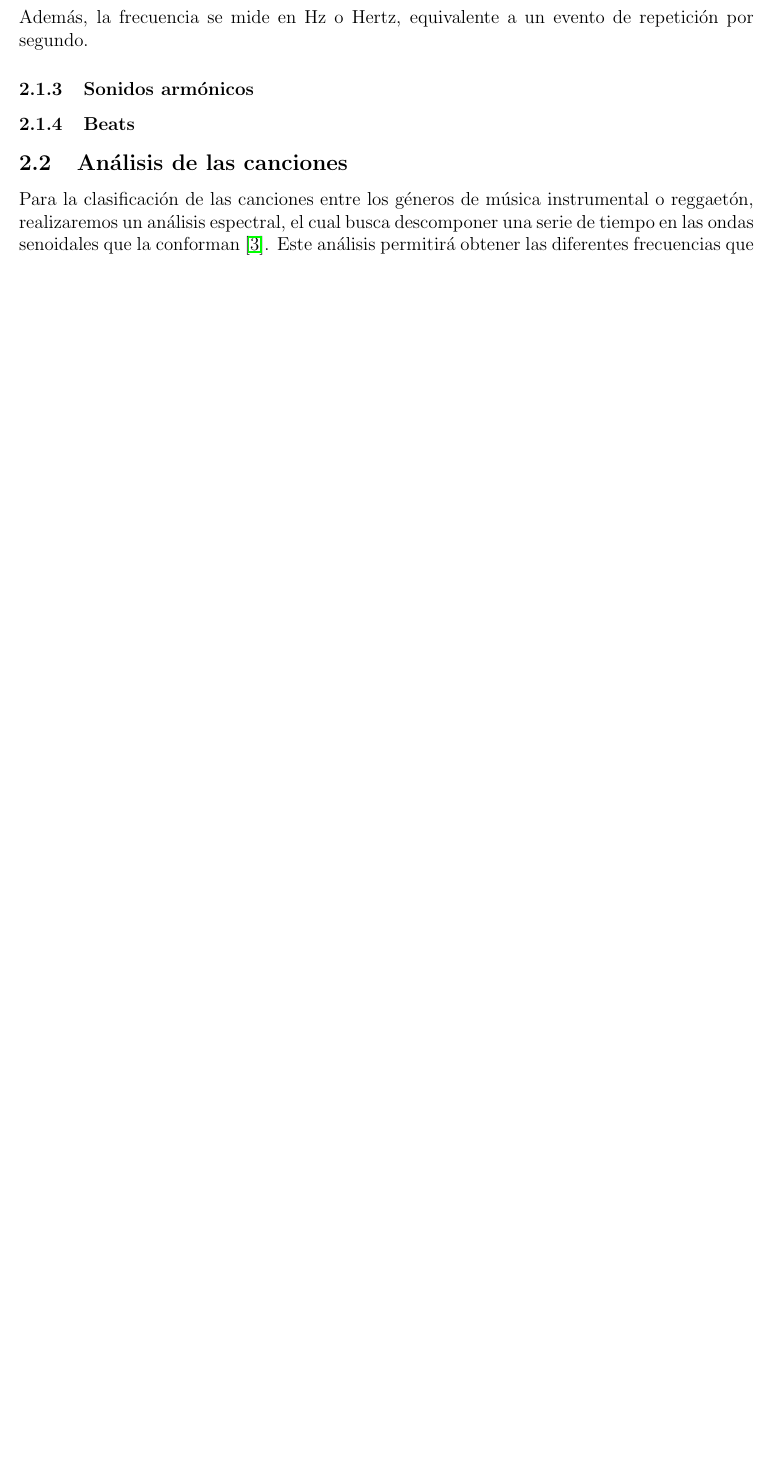
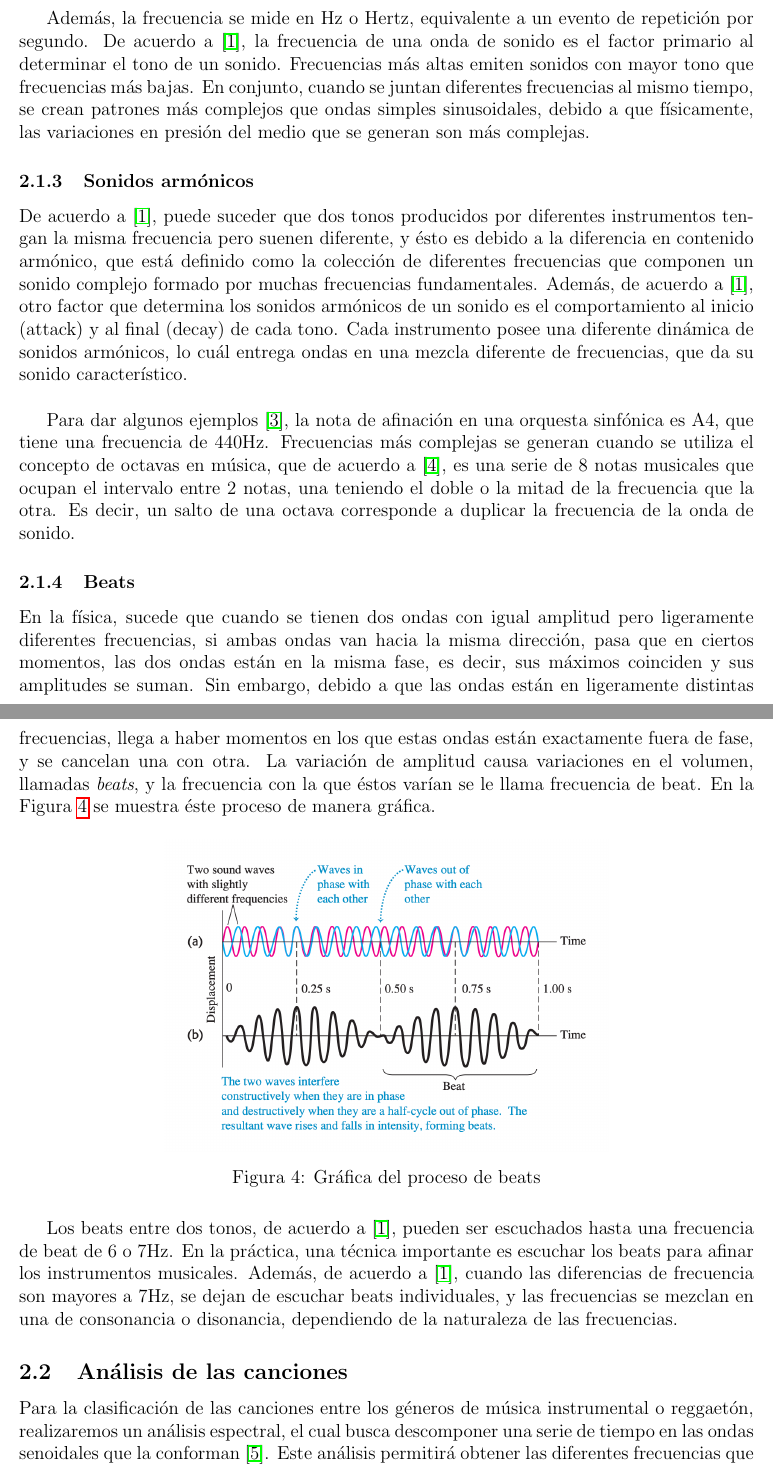
Before and after one commit to rominanafu/canciones-fourier, a LaTeX document (reporte/SituacionProblema.tex): part of page 2 of 4 before the commit and two parts of pages 3 and 4 of 6 after it, the two joined at a grey line, cut so that both start at the same text, the shorter picture padded with empty space. Compiled offline with pdfLaTeX.

Commit message:
Added harmonic sounds and beats research information

```diff
--- a/reporte/SituacionProblema.tex
+++ b/reporte/SituacionProblema.tex
@@ -65,5 +65,3 @@ Como se definió anteriormente, la frecuencia de una onda es, de acuerdo a [1],
     \begin{align}
     f = \frac{v}{\lambda}
     \label{frequency-eq}
-    \end{align}Además, la frecuencia se mide en Hz o Hertz, equivalente a un evento de repetición por segundo.
-\subsubsection{Sonidos armónicos}
@@ -70,5 +77,32 @@ Como se definió anteriormente, la frecuencia de una onda es, de acuerdo a [1],
+    Además, la frecuencia se mide en Hz o Hertz, equivalente a un evento de repetición por segundo. De acuerdo a \cite{university-physics},
+    la frecuencia de una onda de sonido es el factor primario al determinar el tono de un sonido. Frecuencias
+    más altas emiten sonidos con mayor tono que frecuencias más bajas. En conjunto, cuando se juntan diferentes frecuencias
+    al mismo tiempo, se crean patrones más complejos que ondas simples sinusoidales, debido a que físicamente, las variaciones en presión
+    del medio que se generan son más complejas.
+\subsubsection{Sonidos armónicos}De acuerdo a \cite{university-physics}, puede suceder que dos tonos producidos por diferentes instrumentos tengan la
+misma frecuencia pero suenen diferente, y ésto es debido a la diferencia en contenido armónico, que está definido como la colección de diferentes frecuencias
+que componen un sonido complejo formado por muchas frecuencias fundamentales. Además, de acuerdo a \cite{university-physics}, otro factor que determina los
+sonidos armónicos de un sonido es el comportamiento al inicio (attack) y al final (decay) de cada tono. Cada instrumento posee una diferente dinámica de sonidos armónicos,
+lo cuál entrega ondas en una mezcla diferente de frecuencias, que da su sonido característico. \\
+
+Para dar algunos ejemplos \cite{orchestra-frecuency}, la nota de afinación en una orquesta sinfónica es A4, que tiene una frecuencia de 440Hz. Frecuencias más complejas se generan cuando
+se utiliza el concepto de octavas en música, que de acuerdo a \cite{octave-definition}, es una serie de 8 notas musicales que ocupan el intervalo entre 2 notas, una teniendo el doble
+o la mitad de la frecuencia que la otra. Es decir, un salto de una octava corresponde a duplicar la frecuencia de la onda de sonido.
 \subsubsection{Beats}
-
+En la física, sucede que cuando se tienen dos ondas con igual amplitud pero ligeramente diferentes frecuencias, si ambas ondas van hacia la
+misma dirección, pasa que en ciertos momentos, las dos ondas están en la misma fase, es decir, sus máximos coinciden y sus amplitudes se suman. Sin embargo,
+debido a que las ondas están en ligeramente distintas frecuencias, llega a haber momentos en los que estas ondas están
+exactamente fuera de fase, y se cancelan una con otra. La variación de amplitud causa variaciones en el volumen, llamadas \textit{beats}, y la frecuencia
+con la que éstos varían se le llama frecuencia de beat. En la Figura \ref{beats-grafica} se muestra éste proceso de manera gráfica.
+\begin{figure}[H]
+  \centering
+  \includegraphics[height = 7cm]{beats-grafica.png}
+  \caption{Gráfica del proceso de beats}
+  \label{beats-grafica}
+\end{figure}Los beats entre dos tonos, de acuerdo a \cite{university-physics}, pueden ser escuchados hasta una frecuencia de beat de 6 o 7Hz. En la práctica,
+una técnica importante es escuchar los beats para afinar los instrumentos musicales. Además, de acuerdo a \cite{university-physics}, cuando las diferencias de
+frecuencia son mayores a 7Hz, se dejan de escuchar beats individuales, y las frecuencias se mezclan en una de consonancia o disonancia, dependiendo de la
+naturaleza de las frecuencias.
 \subsection{Análisis de las canciones}
 
 Para la clasificación de las canciones entre los géneros de música instrumental o reggaetón,
```
Also changed, not shown: reporte/SituacionProblema.pdf, reporte/beats-grafica.png (added), reporte/frecuencias-ondas.jpg (added), reporte/SituacionProblema.tex (17 more changed lines), 1 other file.
